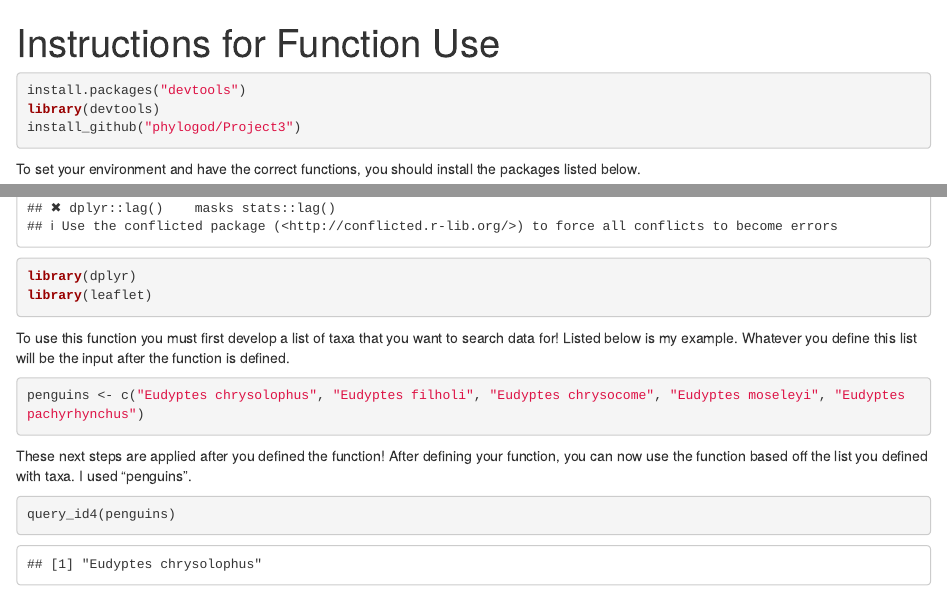
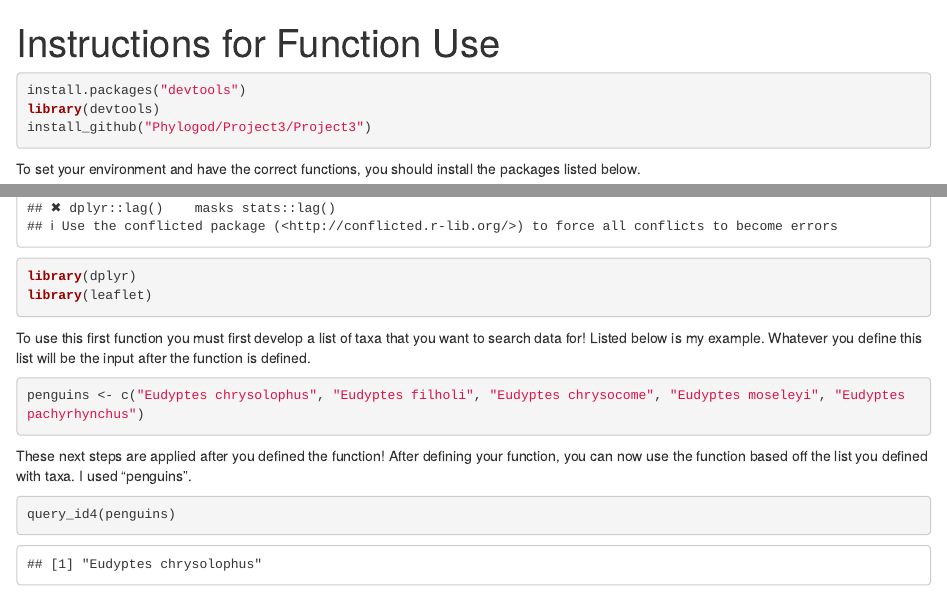
Before and after one commit to Phylogod/Project3, an R Markdown document (vignettes/Instructions.Rmd): the page in a window 1100 px wide, from its top, and a second part further down, joined at a grey line. Rendered offline with R 4.5, knitr and Pandoc, with nearby package versions; some code elsewhere in the file could not run offline.

Commit message:
Last one hopefully

````diff
--- a/vignettes/Instructions.Rmd
+++ b/vignettes/Instructions.Rmd
@@ -5,7 +5,7 @@ output: html_document
 ```{r}
 install.packages("devtools")
 library(devtools)
-install_github("phylogod/Project3")
+install_github("Phylogod/Project3/Project3")
 ```
 
 
@@ -20,7 +20,7 @@ library(tidyverse)
 library(dplyr)
 library(leaflet)
 ```
-To use this function you must first develop a list of taxa that you want to search data for! Listed below is my example. Whatever you define this list will be the input after the function is defined.
+To use this first function you must first develop a list of taxa that you want to search data for! Listed below is my example. Whatever you define this list will be the input after the function is defined.
 
 ```{r}
 penguins <- c("Eudyptes chrysolophus", "Eudyptes filholi", "Eudyptes chrysocome", "Eudyptes moseleyi", "Eudyptes pachyrhynchus")
````
